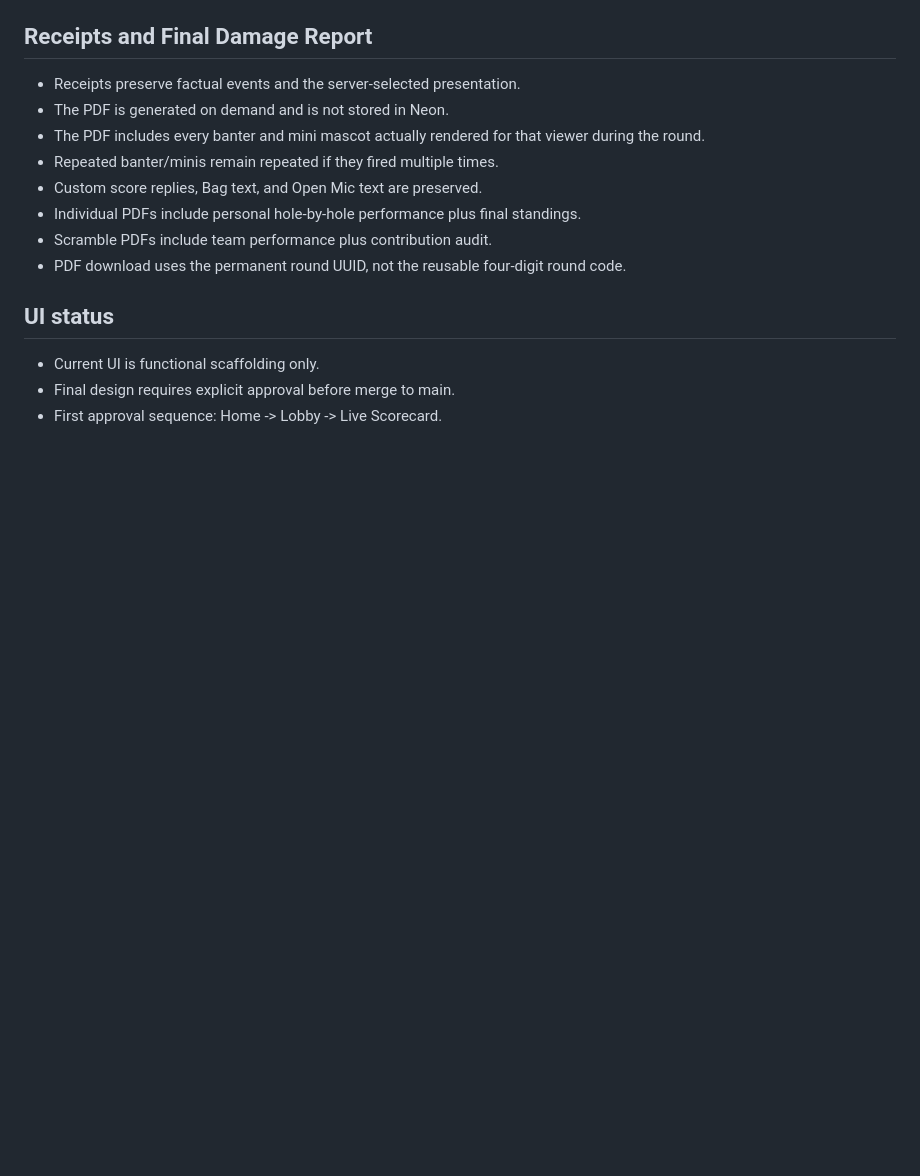
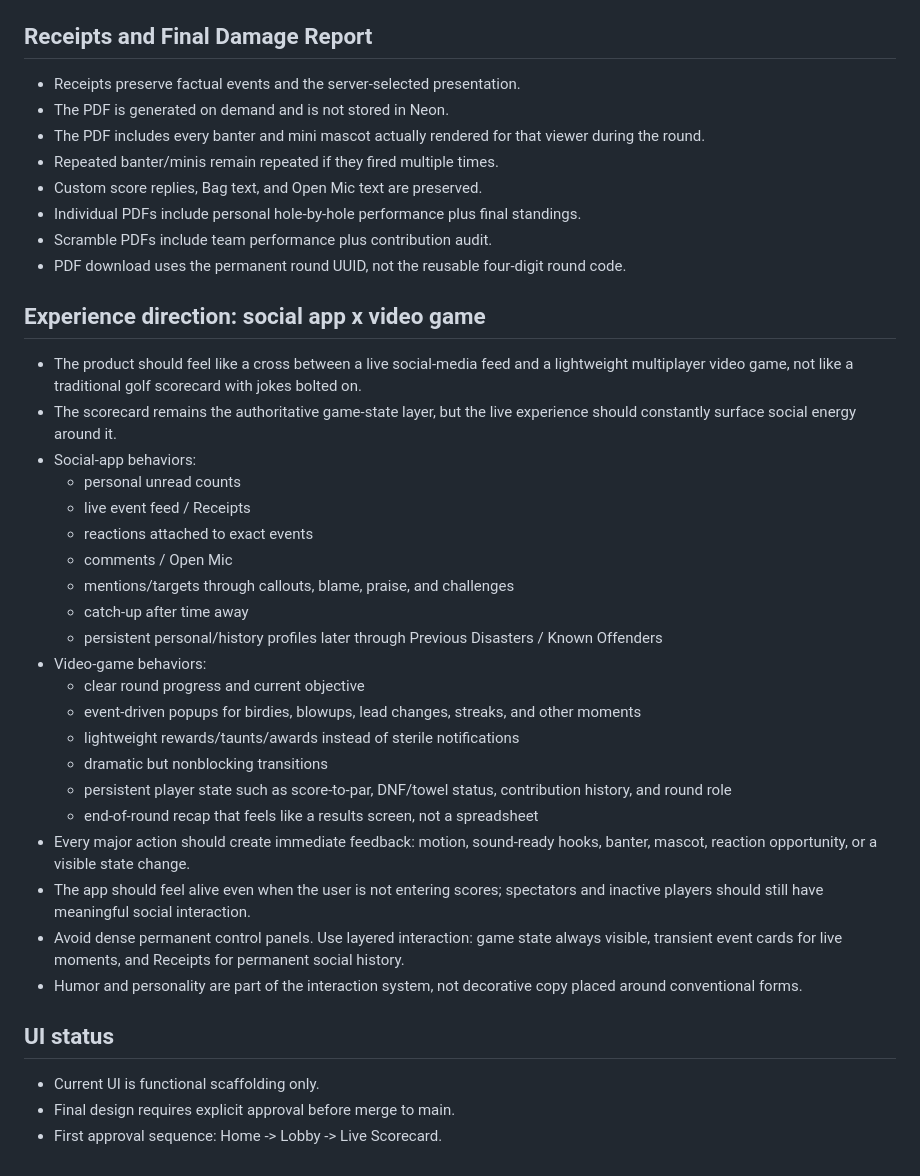
Before and after one commit to KKnFinite/WhoPushedMe, a Markdown page: ROUND_LOOP_AUDIT.md, the part around the change. GitHub-like rendering; blank space fills up the shorter version.

Commit message:
Lock social-game experience direction

```diff
--- a/ROUND_LOOP_AUDIT.md
+++ b/ROUND_LOOP_AUDIT.md
@@ -227,6 +227,29 @@ The current HTML/CSS is scaffolding only. Visual approval happens separately.
 - Scramble PDFs include team performance plus contribution audit.
 - PDF download uses the permanent round UUID, not the reusable four-digit round code.
 
+## Experience direction: social app x video game
+- The product should feel like a cross between a live social-media feed and a lightweight multiplayer video game, not like a traditional golf scorecard with jokes bolted on.
+- The scorecard remains the authoritative game-state layer, but the live experience should constantly surface social energy around it.
+- Social-app behaviors:
+  - personal unread counts
+  - live event feed / Receipts
+  - reactions attached to exact events
+  - comments / Open Mic
+  - mentions/targets through callouts, blame, praise, and challenges
+  - catch-up after time away
+  - persistent personal/history profiles later through Previous Disasters / Known Offenders
+- Video-game behaviors:
+  - clear round progress and current objective
+  - event-driven popups for birdies, blowups, lead changes, streaks, and other moments
+  - lightweight rewards/taunts/awards instead of sterile notifications
+  - dramatic but nonblocking transitions
+  - persistent player state such as score-to-par, DNF/towel status, contribution history, and round role
+  - end-of-round recap that feels like a results screen, not a spreadsheet
+- Every major action should create immediate feedback: motion, sound-ready hooks, banter, mascot, reaction opportunity, or a visible state change.
+- The app should feel alive even when the user is not entering scores; spectators and inactive players should still have meaningful social interaction.
+- Avoid dense permanent control panels. Use layered interaction: game state always visible, transient event cards for live moments, and Receipts for permanent social history.
+- Humor and personality are part of the interaction system, not decorative copy placed around conventional forms.
+
 ## UI status
 - Current UI is functional scaffolding only.
 - Final design requires explicit approval before merge to main.
```
